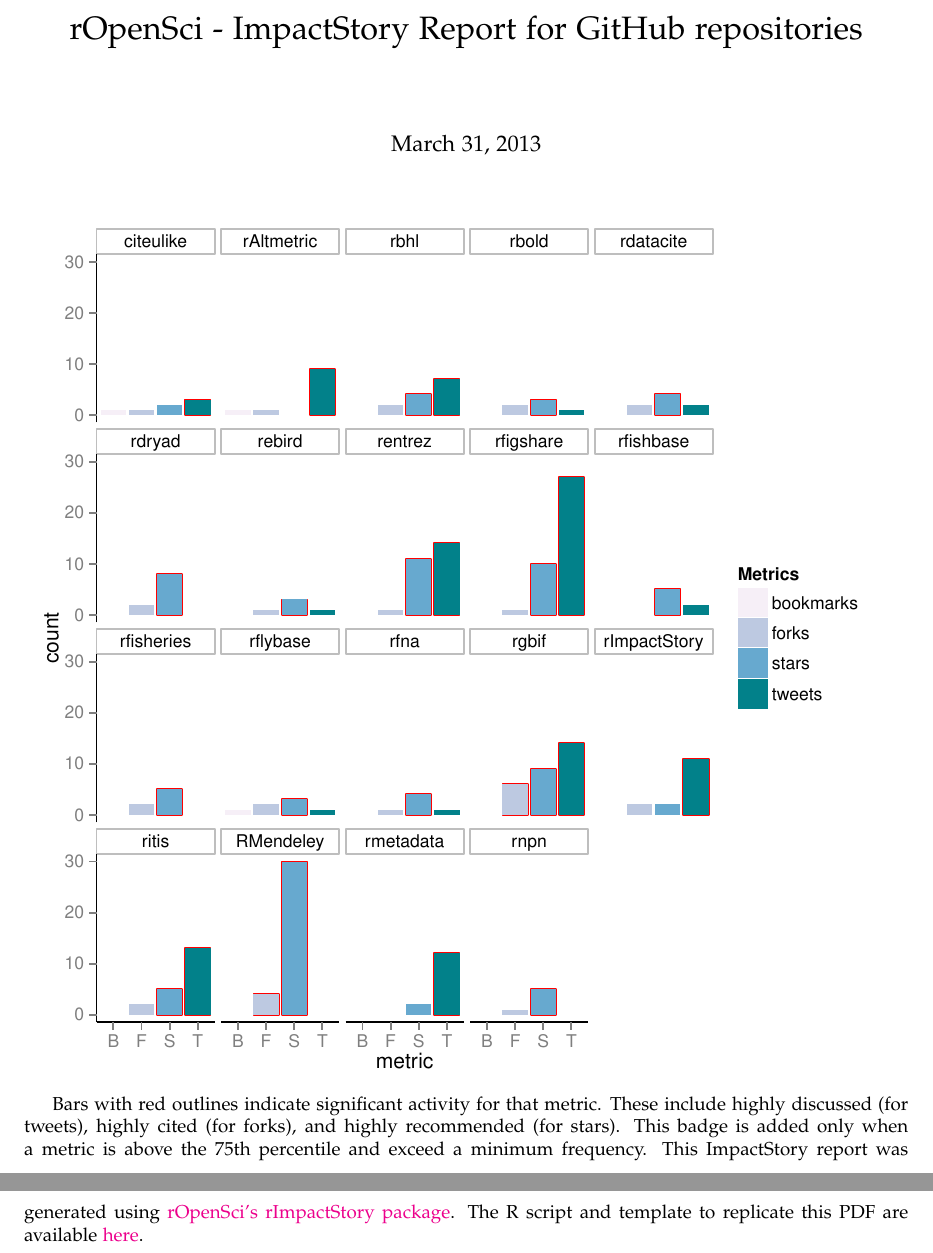
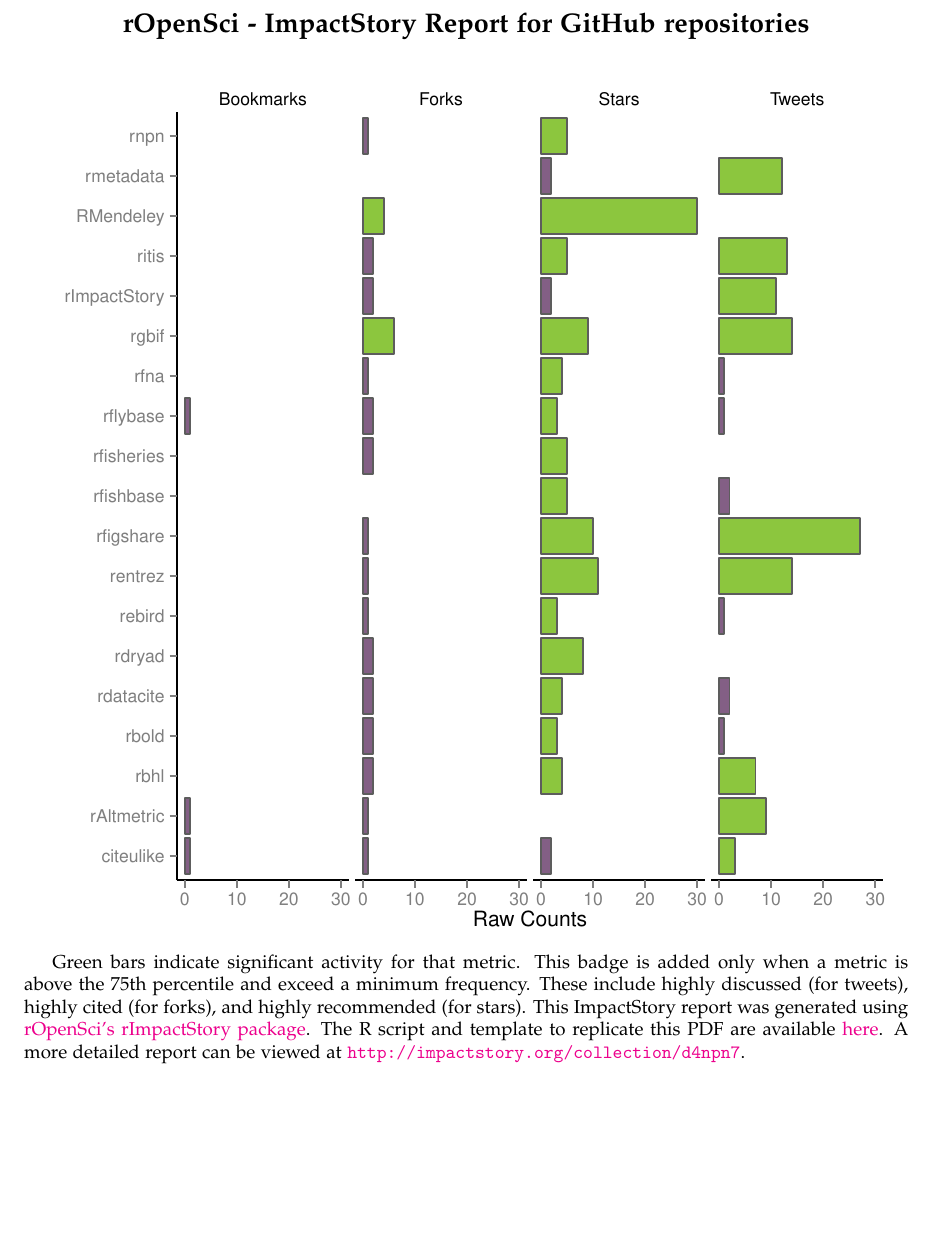
Before and after one commit to ropensci/ImpactReport, a LaTeX document (report.tex): two parts of pages 1 and 2 of 2 before the commit and part of the page after it, the two joined at a grey line, cut so that both start at the same text, the shorter picture padded with empty space. Compiled offline with pdfLaTeX.

Commit message:
Redid the figure
I think this version conveys a better story.

```diff
--- a/report.tex
+++ b/report.tex
@@ -73,10 +73,9 @@
 
 
 
-
-\title{rOpenSci - ImpactStory Report for GitHub repositories}
-\maketitle
-
+ \begin{center}
+\section*{rOpenSci - ImpactStory Report for GitHub repositories}
+ \end{center}
 
 
 
@@ -92,5 +91,5 @@
 \end{knitrout}
 
 
-Bars with red outlines indicate significant activity for that metric. These include highly discussed (for tweets), highly cited (for forks), and highly recommended (for stars). This badge is added only when a metric is above the 75th percentile and exceed a minimum frequency. This ImpactStory report was generated using \href{http://ropensci.org}{rOpenSci's} \href{http://ropensci.github.com/rImpactStory/}{rImpactStory package}. The R script and template to replicate this PDF are available \href{https://github.com/ropensci/ImpactReport}{here}.
+Green bars indicate significant activity for that metric. This badge is added only when a metric is above the 75th percentile and exceed a minimum frequency. These include highly discussed (for tweets), highly cited (for forks), and highly recommended (for stars).  This ImpactStory report was generated using \href{http://ropensci.org}{rOpenSci's} \href{http://ropensci.github.com/rImpactStory/}{rImpactStory package}. The R script and template to replicate this PDF are available \href{https://github.com/ropensci/ImpactReport}{here}. A more detailed report can be viewed at \url{http://impactstory.org/collection/d4npn7}.
 \end{document}
```
Also changed, not shown: figure/plots.pdf, report.pdf, 4 other files.
